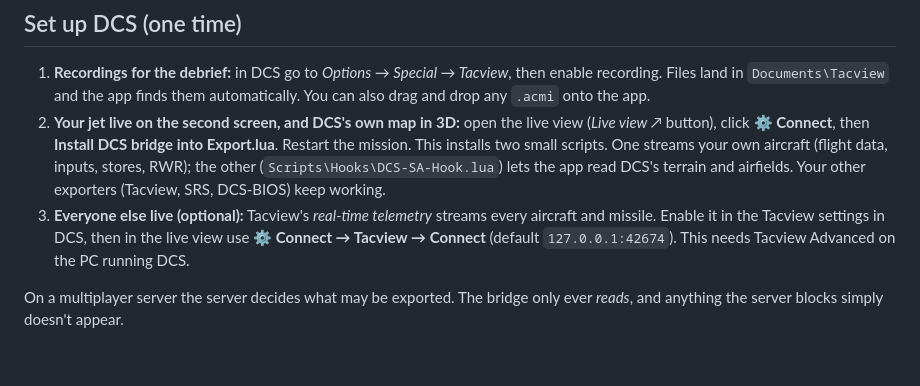
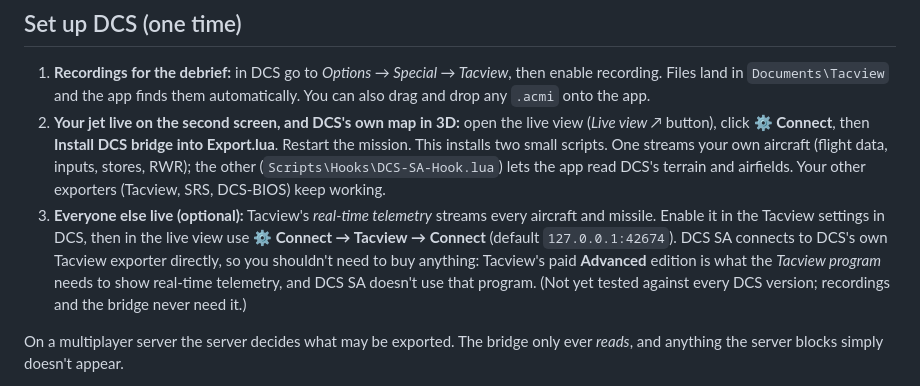
Before and after one commit to El-Pistolero/DCS_Situational_Awareness_App, a Markdown page: README.md, the part around the change. GitHub-like rendering; blank space fills up the shorter version.

```diff
--- a/README.md
+++ b/README.md
@@ -46,7 +46,7 @@ To build the exe yourself, double-click `build_exe.bat`; the result is `dist\DCS
 
 1. **Recordings for the debrief:** in DCS go to *Options → Special → Tacview*, then enable recording. Files land in `Documents\Tacview` and the app finds them automatically. You can also drag and drop any `.acmi` onto the app.
 2. **Your jet live on the second screen, and DCS's own map in 3D:** open the live view (*Live view ↗* button), click **⚙ Connect**, then **Install DCS bridge into Export.lua**. Restart the mission. This installs two small scripts. One streams your own aircraft (flight data, inputs, stores, RWR); the other (`Scripts\Hooks\DCS-SA-Hook.lua`) lets the app read DCS's terrain and airfields. Your other exporters (Tacview, SRS, DCS-BIOS) keep working.
-3. **Everyone else live (optional):** Tacview's *real-time telemetry* streams every aircraft and missile. Enable it in the Tacview settings in DCS, then in the live view use **⚙ Connect → Tacview → Connect** (default `127.0.0.1:42674`). This needs Tacview Advanced on the PC running DCS.
+3. **Everyone else live (optional):** Tacview's *real-time telemetry* streams every aircraft and missile. Enable it in the Tacview settings in DCS, then in the live view use **⚙ Connect → Tacview → Connect** (default `127.0.0.1:42674`). DCS SA connects to DCS's own Tacview exporter directly, so you shouldn't need to buy anything: Tacview's paid **Advanced** edition is what the *Tacview program* needs to show real-time telemetry, and DCS SA doesn't use that program. (Not yet tested against every DCS version; recordings and the bridge never need it.)
 
 On a multiplayer server the server decides what may be exported. The bridge only ever *reads*, and anything the server blocks simply doesn't appear.
 
```
Also changed, not shown: GETTING_STARTED.md (+3 -1 lines).
